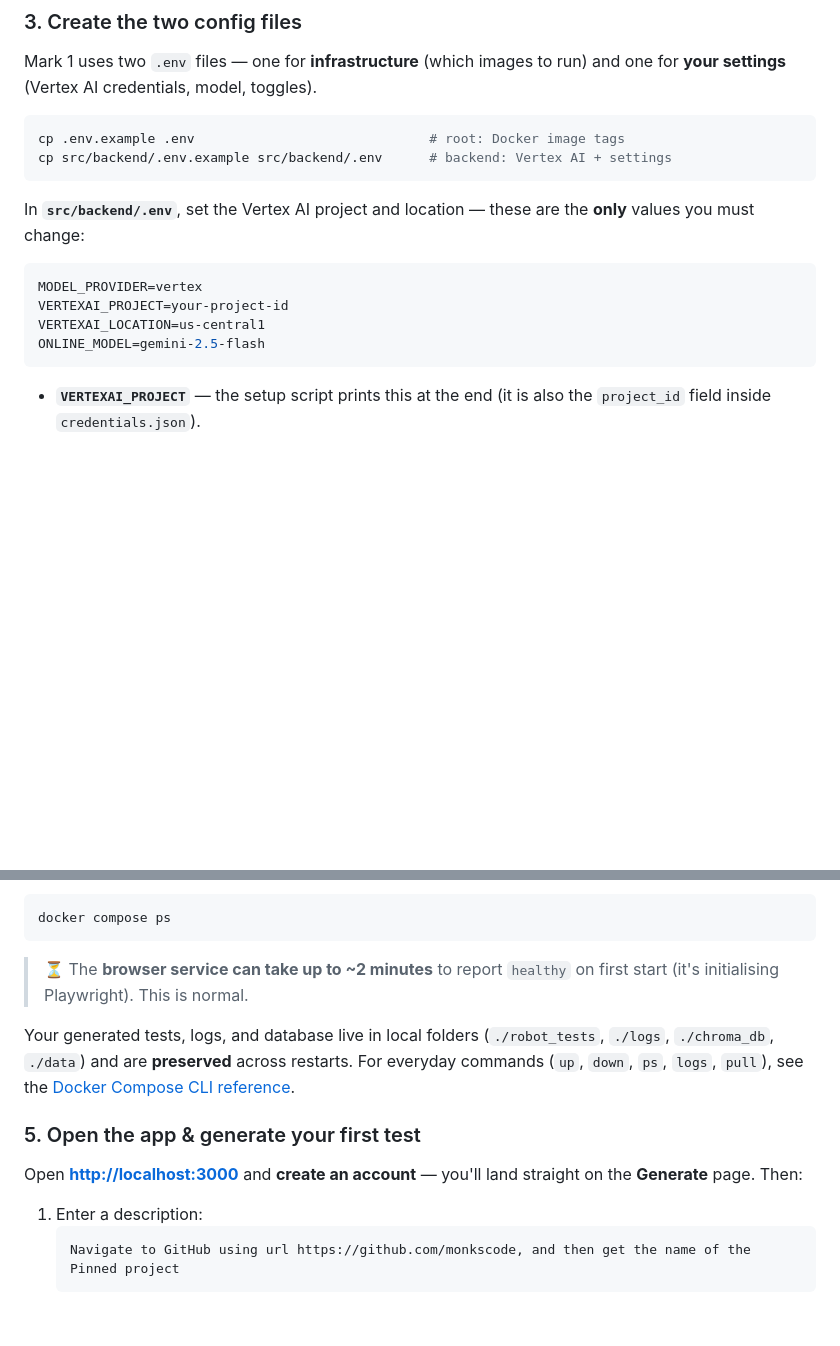
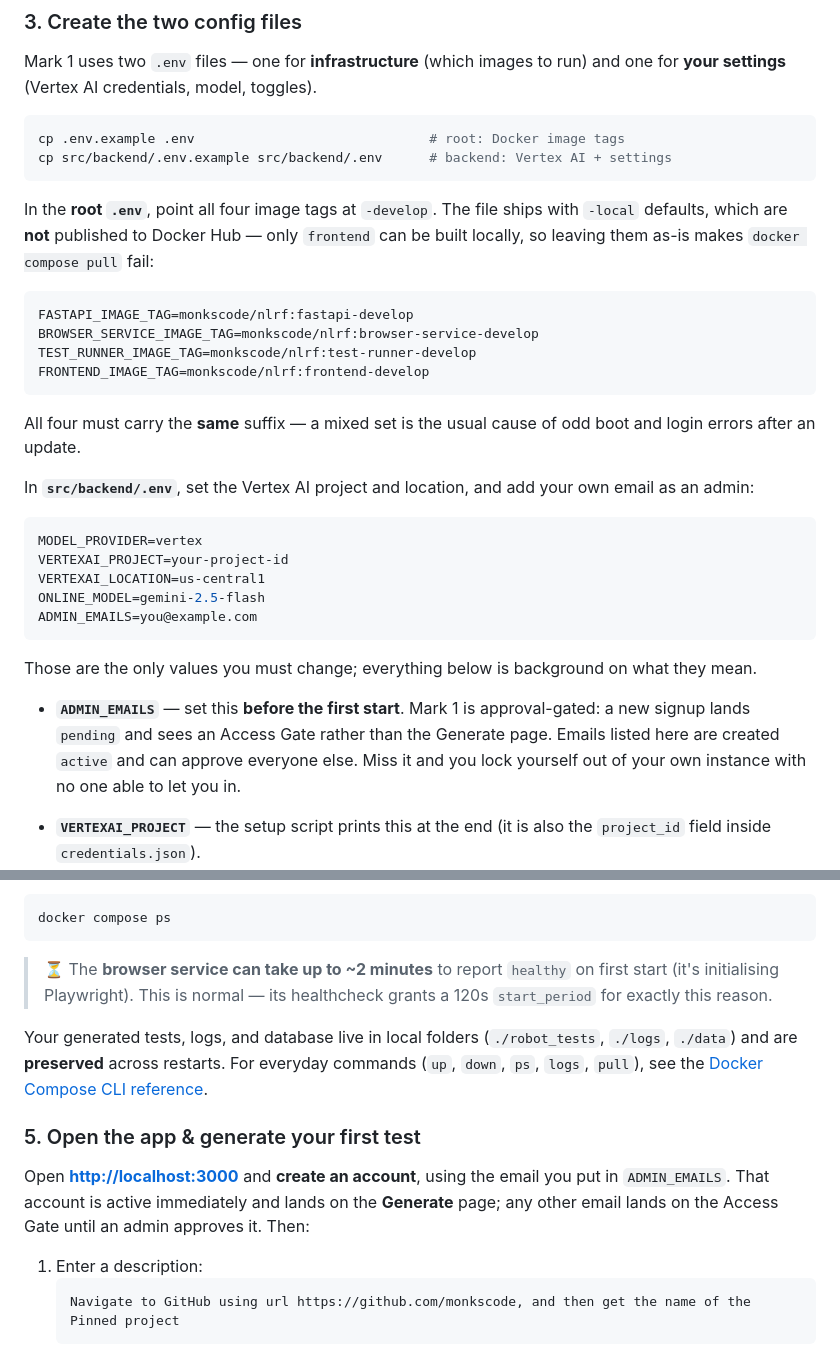
Before and after one commit to monkscode/Natural-Language-to-Robot-Framework, a Markdown page: README.md, 2 parts joined by grey strips. Rendered like a GitHub page; blank space fills up the shorter version.

Commit message:
Fix the Quick Start so a clean clone can actually complete it
Four corrections, each verified rather than reasoned about.

Image tags. .env.example ships four *-local tags and the README never told
anyone to change them. Those tags are not on Docker Hub, and only frontend has
a build: section, so pulling is the only route for the other three — step 4
failed on the first command. All four -develop tags were confirmed present
with docker manifest inspect before being written down.

ADMIN_EMAILS. The README said a new account lands on the Generate page. It
does not: auth/repository.py:122 creates non-allowlisted signups with
status='pending', which renders the Access Gate. Without this set before the
first start you lock yourself out of your own instance, with nobody holding
the rights to let you in. That also makes "the only values you must change"
wrong, so the wording is fixed.

./chroma_db is no longer one of the folders your data lives in — it is legacy
and pending deletion. Naming it invites someone to back it up or worry about
it.

The browser-service wait now cites the 120s start_period it comes from, so it
agrees with TROUBLESHOOTING.md and can be re-checked.

Not changed: the plan expected ${PWD} to break the bind mounts from
PowerShell, since PWD is a shell variable there rather than an env var. Docker
Compose substitutes PWD itself. Verified by running docker compose config from
both PowerShell and Git Bash — both resolve the repo root correctly, so no
shell caveat is warranted.

````diff
--- a/README.md
+++ b/README.md
@@ -89,14 +89,38 @@ cp .env.example .env                              # root: Docker image tags
 cp src/backend/.env.example src/backend/.env      # backend: Vertex AI + settings
 ```
 
-In **`src/backend/.env`**, set the Vertex AI project and location — these are the **only** values you must change:
+In the **root `.env`**, point all four image tags at `-develop`. The file ships with
+`-local` defaults, which are **not** published to Docker Hub — only `frontend` can be
+built locally, so leaving them as-is makes `docker compose pull` fail:
+
+```env
+FASTAPI_IMAGE_TAG=monkscode/nlrf:fastapi-develop
+BROWSER_SERVICE_IMAGE_TAG=monkscode/nlrf:browser-service-develop
+TEST_RUNNER_IMAGE_TAG=monkscode/nlrf:test-runner-develop
+FRONTEND_IMAGE_TAG=monkscode/nlrf:frontend-develop
+```
+
+All four must carry the **same** suffix — a mixed set is the usual cause of odd boot
+and login errors after an update.
+
+In **`src/backend/.env`**, set the Vertex AI project and location, and add your own
+email as an admin:
 
 ```env
 MODEL_PROVIDER=vertex
 VERTEXAI_PROJECT=your-project-id
 VERTEXAI_LOCATION=us-central1
 ONLINE_MODEL=gemini-2.5-flash
+ADMIN_EMAILS=you@example.com
 ```
+
+Those are the only values you must change; everything below is background on what they
+mean.
+
+- **`ADMIN_EMAILS`** — set this **before the first start**. Mark 1 is approval-gated:
+  a new signup lands `pending` and sees an Access Gate rather than the Generate page.
+  Emails listed here are created `active` and can approve everyone else. Miss it and
+  you lock yourself out of your own instance with no one able to let you in.
 
 - **`VERTEXAI_PROJECT`** — the setup script prints this at the end (it is also the `project_id` field inside `credentials.json`).
 - **`VERTEXAI_LOCATION`** — the Google Cloud region to serve Vertex AI requests from, e.g. `us-central1` or `asia-south1` (Mumbai).
@@ -119,13 +143,16 @@ Check that the services are healthy:
 docker compose ps
 ```
 
-> ⏳ The **browser service can take up to ~2 minutes** to report `healthy` on first start (it's initialising Playwright). This is normal.
+> ⏳ The **browser service can take up to ~2 minutes** to report `healthy` on first start (it's initialising Playwright). This is normal — its healthcheck grants a 120s `start_period` for exactly this reason.
 
-Your generated tests, logs, and database live in local folders (`./robot_tests`, `./logs`, `./chroma_db`, `./data`) and are **preserved** across restarts. For everyday commands (`up`, `down`, `ps`, `logs`, `pull`), see the [Docker Compose CLI reference](https://docs.docker.com/reference/cli/docker/compose/).
+Your generated tests, logs, and database live in local folders (`./robot_tests`, `./logs`, `./data`) and are **preserved** across restarts. For everyday commands (`up`, `down`, `ps`, `logs`, `pull`), see the [Docker Compose CLI reference](https://docs.docker.com/reference/cli/docker/compose/).
 
 ### 5. Open the app & generate your first test
 
-Open **[http://localhost:3000](http://localhost:3000)** and **create an account** — you'll land straight on the **Generate** page. Then:
+Open **[http://localhost:3000](http://localhost:3000)** and **create an account**, using the
+email you put in `ADMIN_EMAILS`. That account is active immediately and lands on the
+**Generate** page; any other email lands on the Access Gate until an admin approves it.
+Then:
 
 1. Enter a description:
    ```text
````
